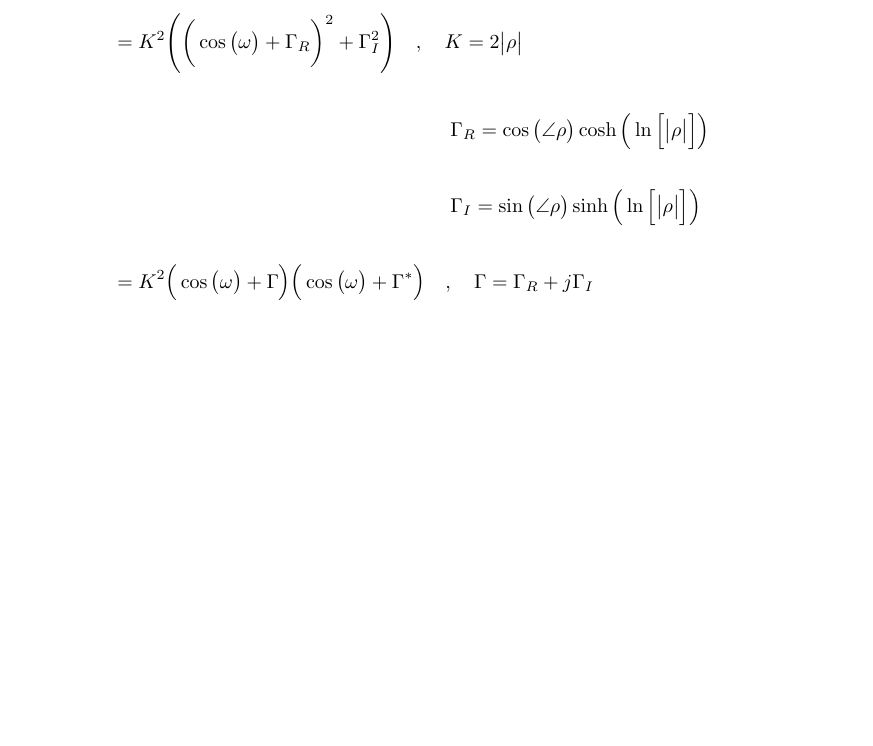
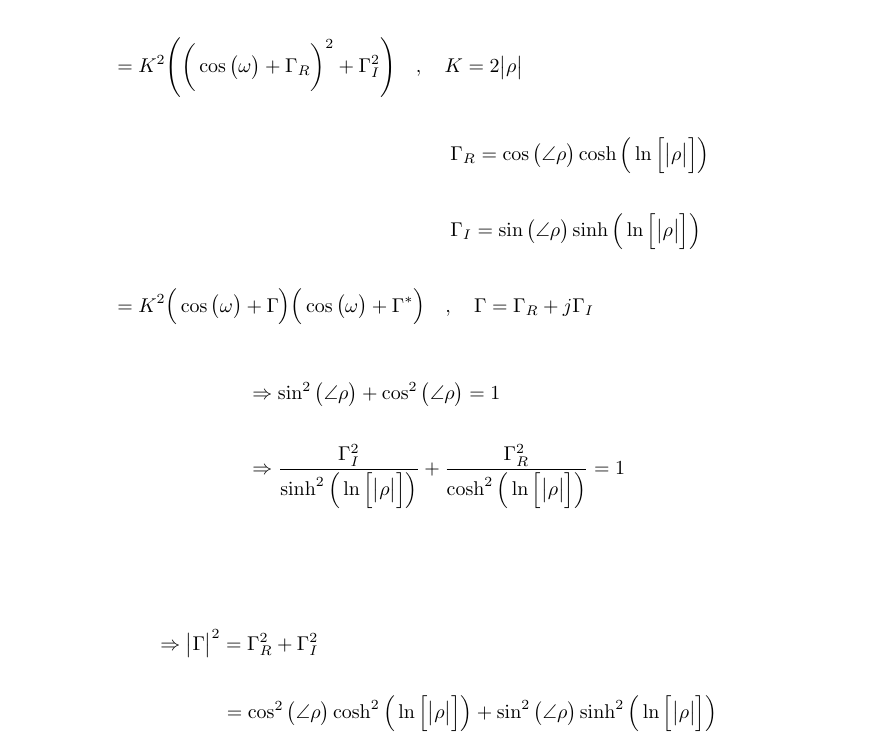
Before and after one commit to romero-eng/ubiquitous-enigma, a LaTeX document (equations.tex): part of page 4 of 4, cut so that both start at the same text, the shorter picture padded with empty space. Compiled offline with pdfLaTeX.

Commit message:
Some minor additions

```diff
--- a/equations.tex
+++ b/equations.tex
@@ -239,4 +239,14 @@
     & \quad \quad \quad \quad \ \ = K^{2}\Big(\cos\big(\omega\big) + \Gamma\Big)\Big(\cos\big(\omega\big) + \Gamma^{*}\Big) \quad , \quad \Gamma = \Gamma_{R} + j\Gamma_{I}
 \end{align*}
 
+\begin{align*}
+    &\Rightarrow \sin^{2}\big(\angle{\rho}\big) + \cos^{2}\big(\angle{\rho}\big) = 1 \\ \\
+    &\Rightarrow \frac{\Gamma_{I}^{2}}{\sinh^{2}\Big(\ln\Big[\big|\rho\big|\Big]\Big)} + \frac{\Gamma_{R}^{2}}{\cosh^{2}\Big(\ln\Big[\big|\rho\big|\Big]\Big)} = 1 \\ \\
+\end{align*}
+
+\begin{align*}
+    &\Rightarrow \big|\Gamma\big|^{2} = \Gamma_{R}^{2} + \Gamma_{I}^{2} \\ \\
+    & \quad \quad \quad \ = \cos^{2}\big(\angle{\rho}\big)\cosh^{2}\Big(\ln\Big[\big|\rho\big|\Big]\Big) + \sin^{2}\big(\angle{\rho}\big)\sinh^{2}\Big(\ln\Big[\big|\rho\big|\Big]\Big)
+\end{align*}
+
 \end{document}
```
